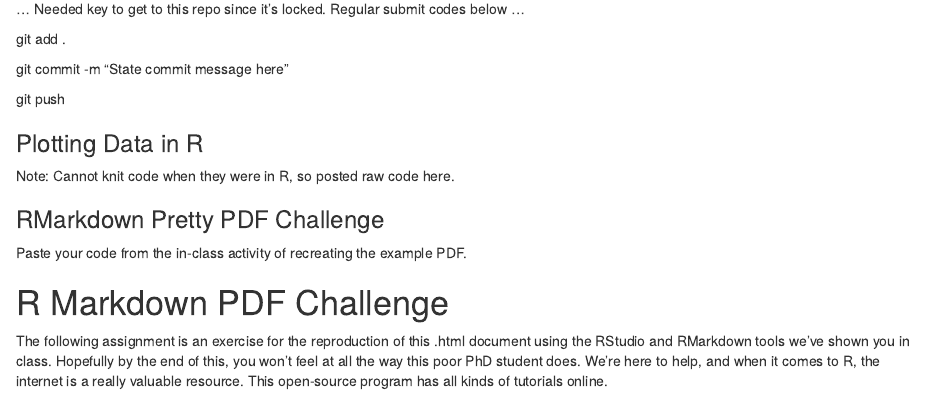
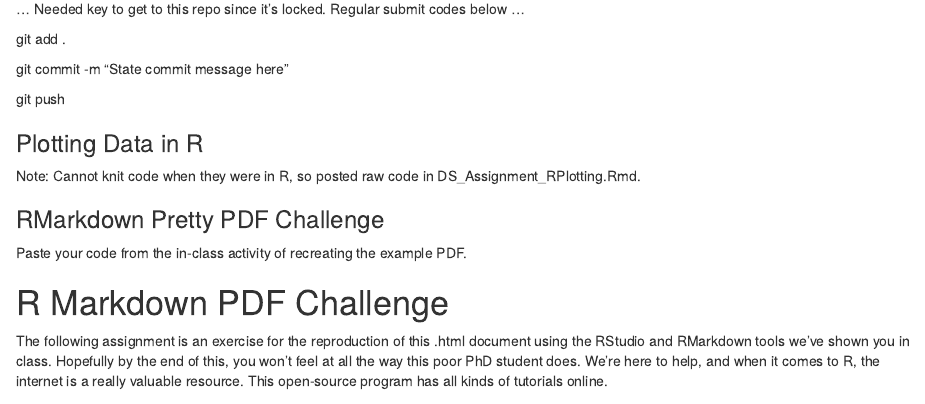
Before and after one commit to IStrykerI/MICB425_Portfolio, an R Markdown document (30616130_MICB425_portfolio.Rmd): the page in a window 1100 px wide, from 3270 px down. Rendered offline with R 4.5, knitr and Pandoc, with nearby package versions.

Commit message:
Separated ggplot exercises

```diff
--- a/30616130_MICB425_portfolio.Rmd
+++ b/30616130_MICB425_portfolio.Rmd
@@ -93,9 +93,7 @@
 
 ### Plotting Data in R
 
-Note: Cannot knit code when they were in R, so posted raw code here.
-
-
+Note: Cannot knit code when they were in R, so posted raw code in DS_Assignment_RPlotting.Rmd.
 
 ### RMarkdown Pretty PDF Challenge
 Paste your code from the in-class activity of recreating the example PDF.
```
